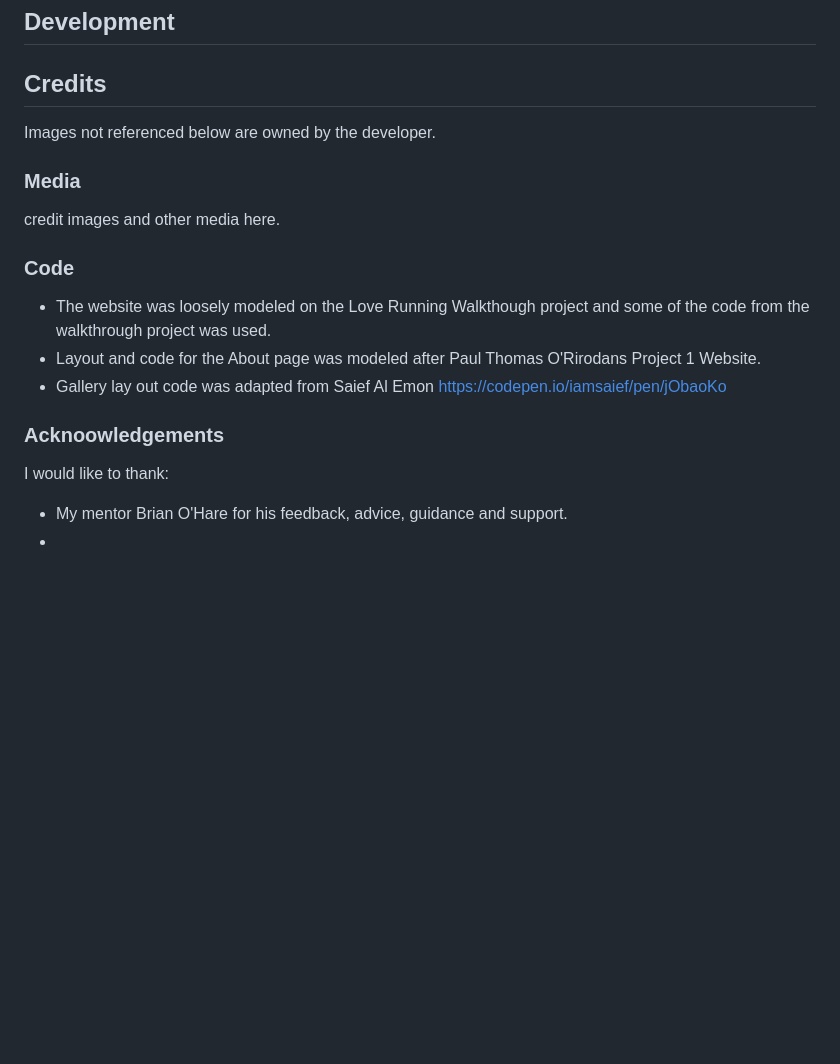
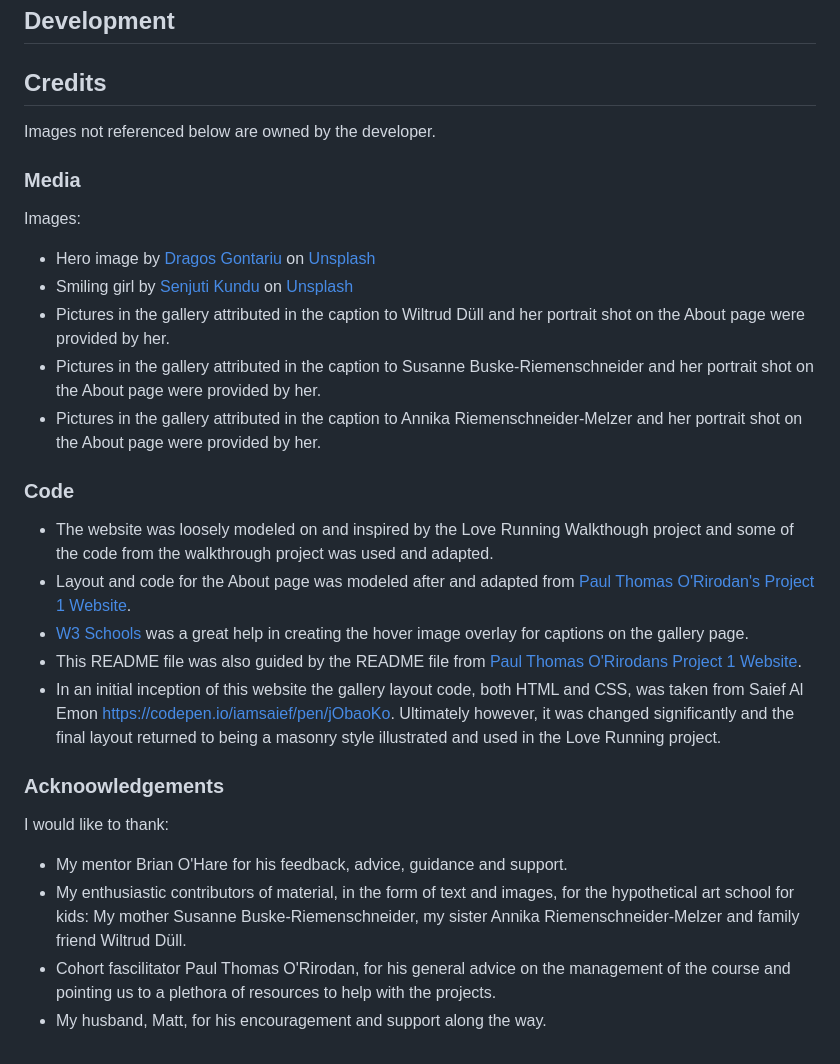
Before and after one commit to URiem/art-school, a Markdown page: README.md, the part around the change printed below. Rendered like a GitHub page; blank space fills up the shorter version.

```diff
--- a/README.md
+++ b/README.md
@@ -283,17 +286,29 @@ Here will be more information on design choices:
 
 
 ## Credits
+
 Images not referenced below are owned by the developer.
 
 ### Media
-credit images and other media here.
+
+Images:
+* Hero image by <a href="https://unsplash.com/@dragos126">Dragos Gontariu</a> on <a href="https://unsplash.com/photos/54VAb3f1z6w">Unsplash</a>
+* Smiling girl by <a href="https://unsplash.com/@senjuti">Senjuti Kundu</a> on <a href="https://unsplash.com/photos/JfolIjRnveY">Unsplash</a>
+* Pictures in the gallery attributed in the caption to Wiltrud Düll and her portrait shot on the About page were provided by her.
+* Pictures in the gallery attributed in the caption to Susanne Buske-Riemenschneider and her portrait shot on the About page were provided by her.
+* Pictures in the gallery attributed in the caption to Annika Riemenschneider-Melzer and her portrait shot on the About page were provided by her.
 
 ### Code
-- The website was loosely modeled on the Love Running Walkthough project and some of the code from the walkthrough project was used.
-- Layout and code for the About page was modeled after Paul Thomas O'Rirodans Project 1 Website.
-- Gallery lay out code was adapted from Saief Al Emon https://codepen.io/iamsaief/pen/jObaoKo
+- The website was loosely modeled on and inspired by the Love Running Walkthough project and some of the code from the walkthrough project was used and adapted.
+- Layout and code for the About page was modeled after and adapted from <a href="https://github.com/paulie-o74/paul_thomas_pt">Paul Thomas O'Rirodan's Project 1 Website</a>.
+- <a href="https://www.w3schools.com/">W3 Schools</a> was a great help in creating the hover image overlay for captions on the gallery page.
+- This README file was also guided by the README file from <a href="https://github.com/paulie-o74/paul_thomas_pt">Paul Thomas O'Rirodans Project 1 Website</a>.
+- In an initial inception of this website the gallery layout code, both HTML and CSS, was taken from Saief Al Emon https://codepen.io/iamsaief/pen/jObaoKo. Ultimately however, it was changed significantly and the final layout returned to being a masonry style illustrated and used in the Love Running project.
 
 ### Acknoowledgements
+
 I would like to thank:
 - My mentor Brian O'Hare for his feedback, advice, guidance and support.
--
+- My enthusiastic contributors of material, in the form of text and images, for the hypothetical art school for kids: My mother Susanne Buske-Riemenschneider, my sister Annika Riemenschneider-Melzer and family friend Wiltrud Düll.
+- Cohort fascilitator Paul Thomas O'Rirodan, for his general advice on the management of the course and pointing us to a plethora of resources to help with the projects.
+- My husband, Matt, for his encouragement and support along the way.
```
Also changed, not shown: other parts of README.md (+8 -5 lines), documentation/colorscheme.png (added).
